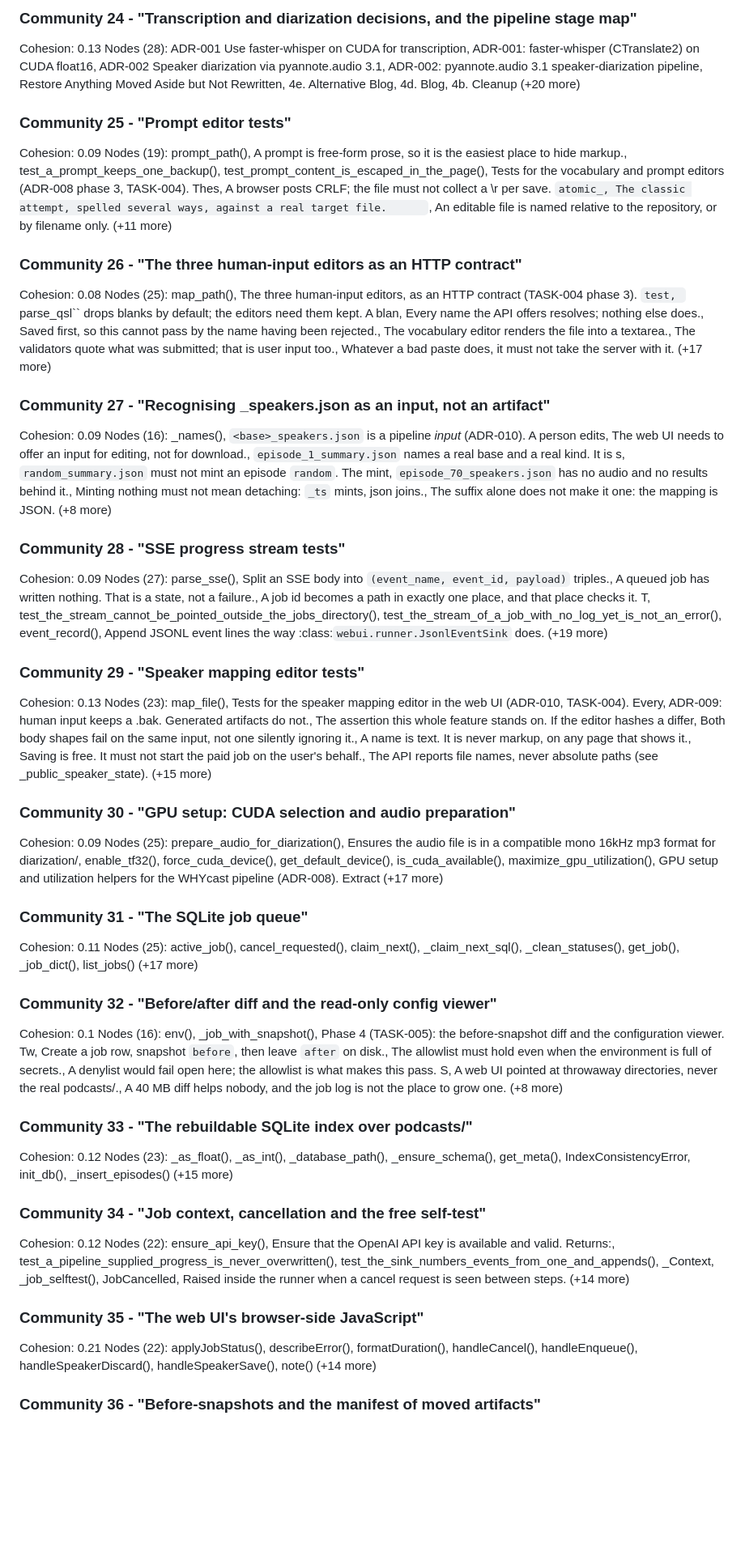
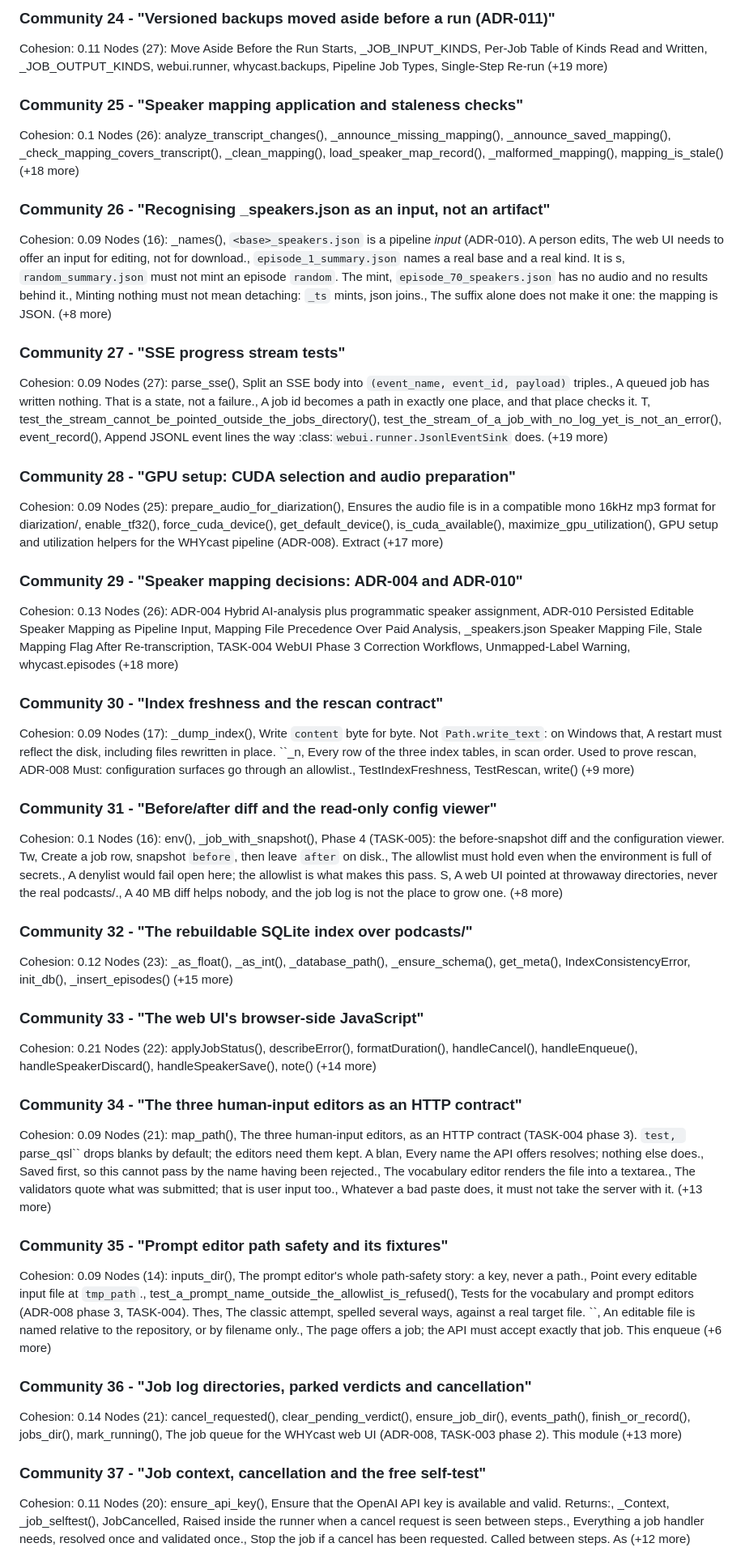
Before and after one commit to rvdbreemen/WHYcast-transcribe, a Markdown page: graphify-out/GRAPH_REPORT.md, the part around one of its changes. Shown at 81% size. Rendered like a GitHub page; blank space fills up the shorter version.

```diff
--- a/graphify-out/GRAPH_REPORT.md
+++ b/graphify-out/GRAPH_REPORT.md
@@ -312,50 +313,57 @@ Nodes (26): check_golden(), fake_process_with_openai(), new_func(), _normalize()
 
-### Community 24 - "Transcription and diarization decisions, and the pipeline stage map"
-Cohesion: 0.13
-Nodes (28): ADR-001 Use faster-whisper on CUDA for transcription, ADR-001: faster-whisper (CTranslate2) on CUDA float16, ADR-002 Speaker diarization via pyannote.audio 3.1, ADR-002: pyannote.audio 3.1 speaker-diarization pipeline, Restore Anything Moved Aside but Not Rewritten, 4e. Alternative Blog, 4d. Blog, 4b. Cleanup (+20 more)
+### Community 24 - "Versioned backups moved aside before a run (ADR-011)"
+Cohesion: 0.11
+Nodes (27): Move Aside Before the Run Starts, _JOB_INPUT_KINDS, Per-Job Table of Kinds Read and Written, _JOB_OUTPUT_KINDS, webui.runner, whycast.backups, Pipeline Job Types, Single-Step Re-run (+19 more)
 
-### Community 25 - "Prompt editor tests"
-Cohesion: 0.09
-Nodes (19): prompt_path(), A prompt is free-form prose, so it is the easiest place to hide markup., test_a_prompt_keeps_one_backup(), test_prompt_content_is_escaped_in_the_page(), Tests for the vocabulary and prompt editors (ADR-008 phase 3, TASK-004).  Thes, A browser posts CRLF; the file must not collect a \\r per save.      ``atomic_, The classic attempt, spelled several ways, against a real target file.      ``, An editable file is named relative to the repository, or by filename only. (+11 more)
+### Community 25 - "Speaker mapping application and staleness checks"
+Cohesion: 0.1
+Nodes (26): analyze_transcript_changes(), _announce_missing_mapping(), _announce_saved_mapping(), _check_mapping_covers_transcript(), _clean_mapping(), load_speaker_map_record(), _malformed_mapping(), mapping_is_stale() (+18 more)
 
-### Community 26 - "The three human-input editors as an HTTP contract"
-Cohesion: 0.08
-Nodes (25): map_path(), The three human-input editors, as an HTTP contract (TASK-004 phase 3).  ``test, ``parse_qsl`` drops blanks by default; the editors need them kept.      A blan, Every name the API offers resolves; nothing else does., Saved first, so this cannot pass by the name having been rejected., The vocabulary editor renders the file into a textarea., The validators quote what was submitted; that is user input too., Whatever a bad paste does, it must not take the server with it. (+17 more)
-
-### Community 27 - "Recognising <base>_speakers.json as an input, not an artifact"
+### Community 26 - "Recognising <base>_speakers.json as an input, not an artifact"
 Cohesion: 0.09
 Nodes (16): _names(), ``<base>_speakers.json`` is a pipeline *input* (ADR-010).      A person edits, The web UI needs to offer an input for editing, not for download., ``episode_1_summary.json`` names a real base and a real kind.          It is s, ``random_summary.json`` must not mint an episode ``random``.          The mint, ``episode_70_speakers.json`` has no audio and no results behind it., Minting nothing must not mean detaching: ``_ts`` mints, json joins., The suffix alone does not make it one: the mapping is JSON. (+8 more)
 
-### Community 28 - "SSE progress stream tests"
+### Community 27 - "SSE progress stream tests"
 Cohesion: 0.09
 Nodes (27): parse_sse(), Split an SSE body into ``(event_name, event_id, payload)`` triples., A queued job has written nothing. That is a state, not a failure., A job id becomes a path in exactly one place, and that place checks it.      T, test_the_stream_cannot_be_pointed_outside_the_jobs_directory(), test_the_stream_of_a_job_with_no_log_yet_is_not_an_error(), event_record(), Append JSONL event lines the way :class:`webui.runner.JsonlEventSink` does. (+19 more)
 
-### Community 29 - "Speaker mapping editor tests"
-Cohesion: 0.13
-Nodes (23): map_file(), Tests for the speaker mapping editor in the web UI (ADR-010, TASK-004).  Every, ADR-009: human input keeps a .bak. Generated artifacts do not., The assertion this whole feature stands on.      If the editor hashes a differ, Both body shapes fail on the same input, not one silently ignoring it., A name is text. It is never markup, on any page that shows it., Saving is free. It must not start the paid job on the user's behalf., The API reports file names, never absolute paths (see _public_speaker_state). (+15 more)
-
-### Community 30 - "GPU setup: CUDA selection and audio preparation"
+### Community 28 - "GPU setup: CUDA selection and audio preparation"
 Cohesion: 0.09
 Nodes (25): prepare_audio_for_diarization(), Ensures the audio file is in a compatible mono 16kHz mp3 format for diarization/, enable_tf32(), force_cuda_device(), get_default_device(), is_cuda_available(), maximize_gpu_utilization(), GPU setup and utilization helpers for the WHYcast pipeline (ADR-008).  Extract (+17 more)
 
-### Community 31 - "The SQLite job queue"
-Cohesion: 0.11
-Nodes (25): active_job(), cancel_requested(), claim_next(), _claim_next_sql(), _clean_statuses(), get_job(), _job_dict(), list_jobs() (+17 more)
+### Community 29 - "Speaker mapping decisions: ADR-004 and ADR-010"
+Cohesion: 0.13
+Nodes (26): ADR-004 Hybrid AI-analysis plus programmatic speaker assignment, ADR-010 Persisted Editable Speaker Mapping as Pipeline Input, Mapping File Precedence Over Paid Analysis, <base>_speakers.json Speaker Mapping File, Stale Mapping Flag After Re-transcription, TASK-004 WebUI Phase 3 Correction Workflows, Unmapped-Label Warning, whycast.episodes (+18 more)
 
-### Community 32 - "Before/after diff and the read-only config viewer"
+### Community 30 - "Index freshness and the rescan contract"
+Cohesion: 0.09
+Nodes (17): _dump_index(), Write ``content`` byte for byte.      Not ``Path.write_text``: on Windows that, A restart must reflect the disk, including files rewritten in place.      ``_n, Every row of the three index tables, in scan order.      Used to prove rescan, ADR-008 Must: configuration surfaces go through an allowlist., TestIndexFreshness, TestRescan, write() (+9 more)
+
+### Community 31 - "Before/after diff and the read-only config viewer"
 Cohesion: 0.1
 Nodes (16): env(), _job_with_snapshot(), Phase 4 (TASK-005): the before-snapshot diff and the configuration viewer.  Tw, Create a job row, snapshot `before`, then leave `after` on disk., The allowlist must hold even when the environment is full of secrets., A denylist would fail open here; the allowlist is what makes this pass.      S, A web UI pointed at throwaway directories, never the real podcasts/., A 40 MB diff helps nobody, and the job log is not the place to grow one. (+8 more)
 
-### Community 33 - "The rebuildable SQLite index over podcasts/"
+### Community 32 - "The rebuildable SQLite index over podcasts/"
 Cohesion: 0.12
 Nodes (23): _as_float(), _as_int(), _database_path(), _ensure_schema(), get_meta(), IndexConsistencyError, init_db(), _insert_episodes() (+15 more)
 
-### Community 34 - "Job context, cancellation and the free self-test"
-Cohesion: 0.12
-Nodes (22): ensure_api_key(), Ensure that the OpenAI API key is available and valid.          Returns:, test_a_pipeline_supplied_progress_is_never_overwritten(), test_the_sink_numbers_events_from_one_and_appends(), _Context, _job_selftest(), JobCancelled, Raised inside the runner when a cancel request is seen between steps. (+14 more)
-
-### Community 35 - "The web UI's browser-side JavaScript"
+### Community 33 - "The web UI's browser-side JavaScript"
 Cohesion: 0.21
 Nodes (22): applyJobStatus(), describeError(), formatDuration(), handleCancel(), handleEnqueue(), handleSpeakerDiscard(), handleSpeakerSave(), note() (+14 more)
 
-### Community 36 - "Before-snapshots and the manifest of moved artifacts"
+### Community 34 - "The three human-input editors as an HTTP contract"
+Cohesion: 0.09
+Nodes (21): map_path(), The three human-input editors, as an HTTP contract (TASK-004 phase 3).  ``test, ``parse_qsl`` drops blanks by default; the editors need them kept.      A blan, Every name the API offers resolves; nothing else does., Saved first, so this cannot pass by the name having been rejected., The vocabulary editor renders the file into a textarea., The validators quote what was submitted; that is user input too., Whatever a bad paste does, it must not take the server with it. (+13 more)
+
+### Community 35 - "Prompt editor path safety and its fixtures"
+Cohesion: 0.09
+Nodes (14): inputs_dir(), The prompt editor's whole path-safety story: a key, never a path., Point every editable input file at ``tmp_path``., test_a_prompt_name_outside_the_allowlist_is_refused(), Tests for the vocabulary and prompt editors (ADR-008 phase 3, TASK-004).  Thes, The classic attempt, spelled several ways, against a real target file.      ``, An editable file is named relative to the repository, or by filename only., The page offers a job; the API must accept exactly that job.      This enqueue (+6 more)
+
+### Community 36 - "Job log directories, parked verdicts and cancellation"
+Cohesion: 0.14
+Nodes (21): cancel_requested(), clear_pending_verdict(), ensure_job_dir(), events_path(), finish_or_record(), jobs_dir(), mark_running(), The job queue for the WHYcast web UI (ADR-008, TASK-003 phase 2).  This module (+13 more)
+
+### Community 37 - "Job context, cancellation and the free self-test"
+Cohesion: 0.11
+Nodes (20): ensure_api_key(), Ensure that the OpenAI API key is available and valid.          Returns:, _Context, _job_selftest(), JobCancelled, Raised inside the runner when a cancel request is seen between steps., Everything a job handler needs, resolved once and validated once., Stop the job if a cancel has been requested. Called between steps.          As (+12 more)
+
```
Also changed, not shown: other parts of graphify-out/GRAPH_REPORT.md (+215 -225 lines).
